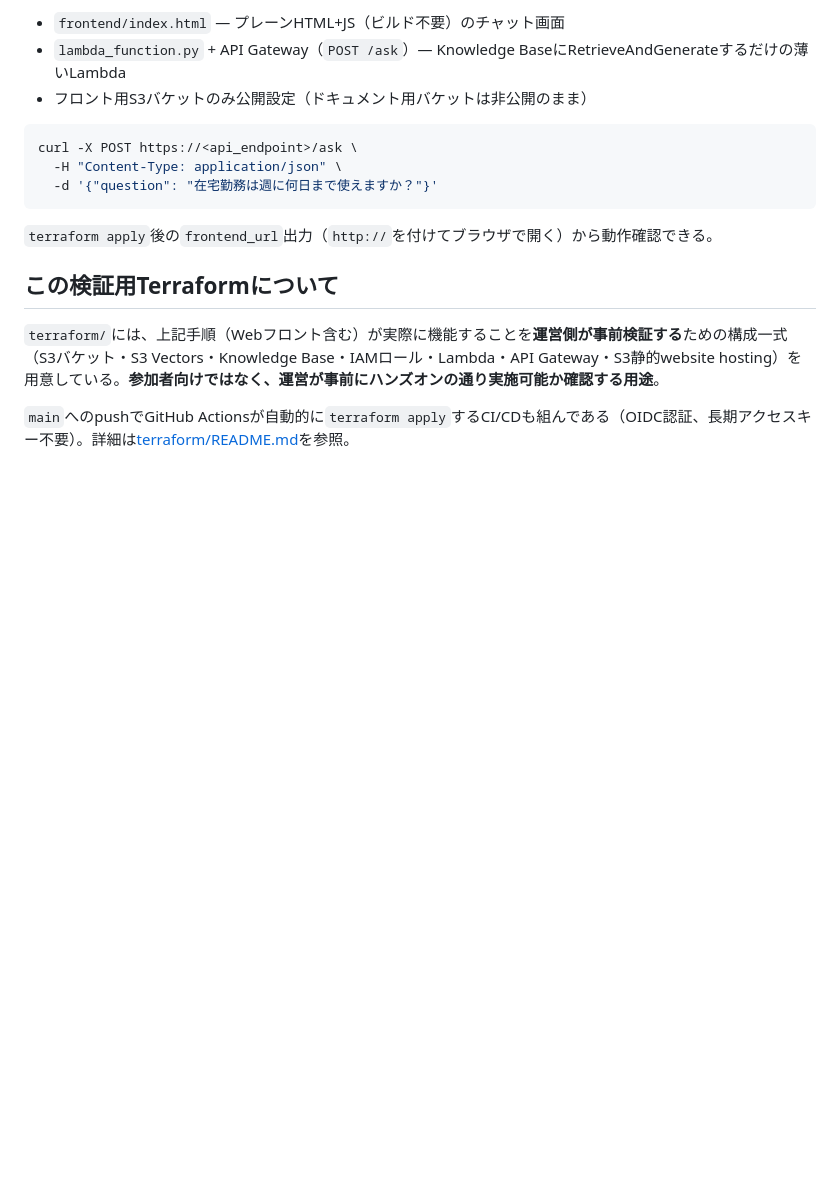
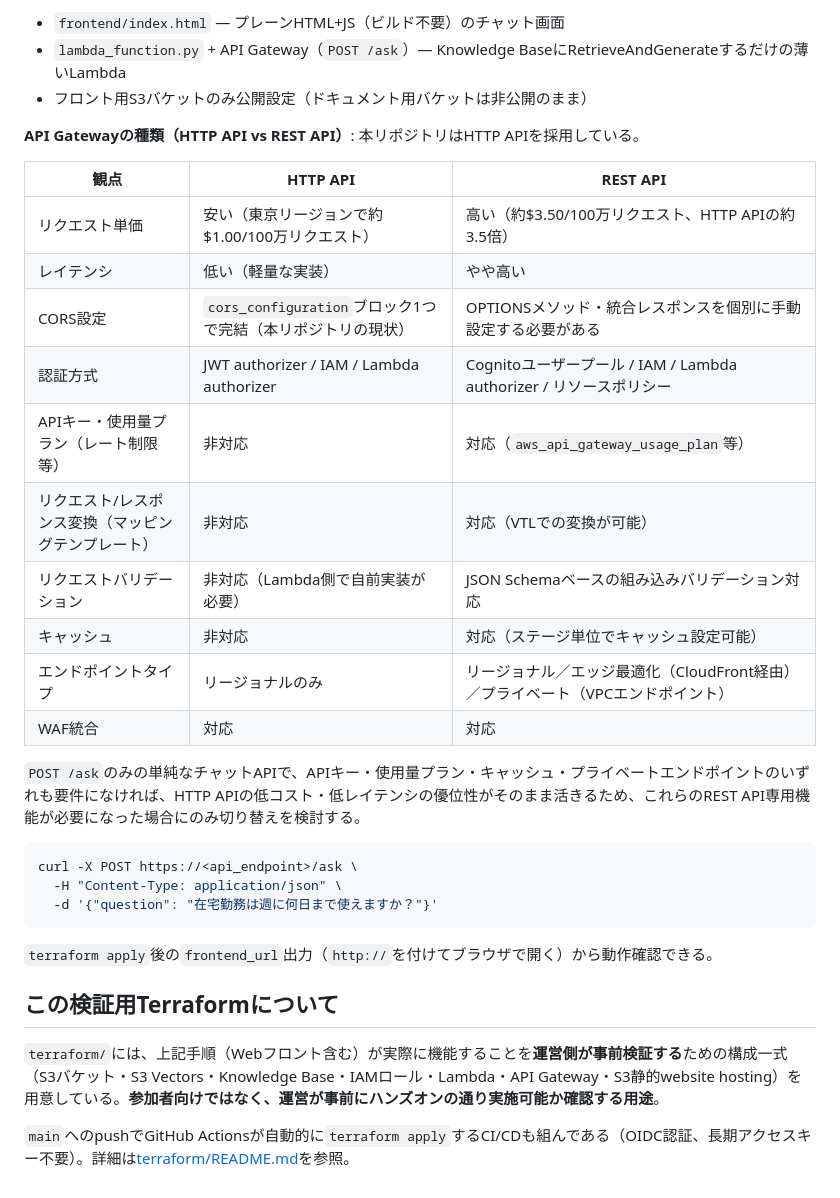
Before and after one commit to TetsuSuzu/quest-aws-chatbot-basic, a Markdown page: README.md, the part around the change. GitHub-like rendering; blank space fills up the shorter version.

Commit message:
Add HTTP API vs REST API comparison table for the optional web frontend's API Gateway

````diff
--- a/README.md
+++ b/README.md
@@ -178,6 +178,23 @@ Bedrockコンソールのテストチャットだけでなく、ブラウザか
 - `lambda_function.py` + API Gateway（`POST /ask`）— Knowledge BaseにRetrieveAndGenerateするだけの薄いLambda
 - フロント用S3バケットのみ公開設定（ドキュメント用バケットは非公開のまま）
 
+**API Gatewayの種類（HTTP API vs REST API）**: 本リポジトリはHTTP APIを採用している。
+
+| 観点 | HTTP API | REST API |
+|---|---|---|
+| リクエスト単価 | 安い（東京リージョンで約$1.00/100万リクエスト） | 高い（約$3.50/100万リクエスト、HTTP APIの約3.5倍） |
+| レイテンシ | 低い（軽量な実装） | やや高い |
+| CORS設定 | `cors_configuration`ブロック1つで完結（本リポジトリの現状） | OPTIONSメソッド・統合レスポンスを個別に手動設定する必要がある |
+| 認証方式 | JWT authorizer / IAM / Lambda authorizer | Cognitoユーザープール / IAM / Lambda authorizer / リソースポリシー |
+| APIキー・使用量プラン（レート制限等） | 非対応 | 対応（`aws_api_gateway_usage_plan`等） |
+| リクエスト/レスポンス変換（マッピングテンプレート） | 非対応 | 対応（VTLでの変換が可能） |
+| リクエストバリデーション | 非対応（Lambda側で自前実装が必要） | JSON Schemaベースの組み込みバリデーション対応 |
+| キャッシュ | 非対応 | 対応（ステージ単位でキャッシュ設定可能） |
+| エンドポイントタイプ | リージョナルのみ | リージョナル／エッジ最適化（CloudFront経由）／プライベート（VPCエンドポイント） |
+| WAF統合 | 対応 | 対応 |
+
+`POST /ask`のみの単純なチャットAPIで、APIキー・使用量プラン・キャッシュ・プライベートエンドポイントのいずれも要件になければ、HTTP APIの低コスト・低レイテンシの優位性がそのまま活きるため、これらのREST API専用機能が必要になった場合にのみ切り替えを検討する。
+
 ```bash
 curl -X POST https://<api_endpoint>/ask \
   -H "Content-Type: application/json" \
````
